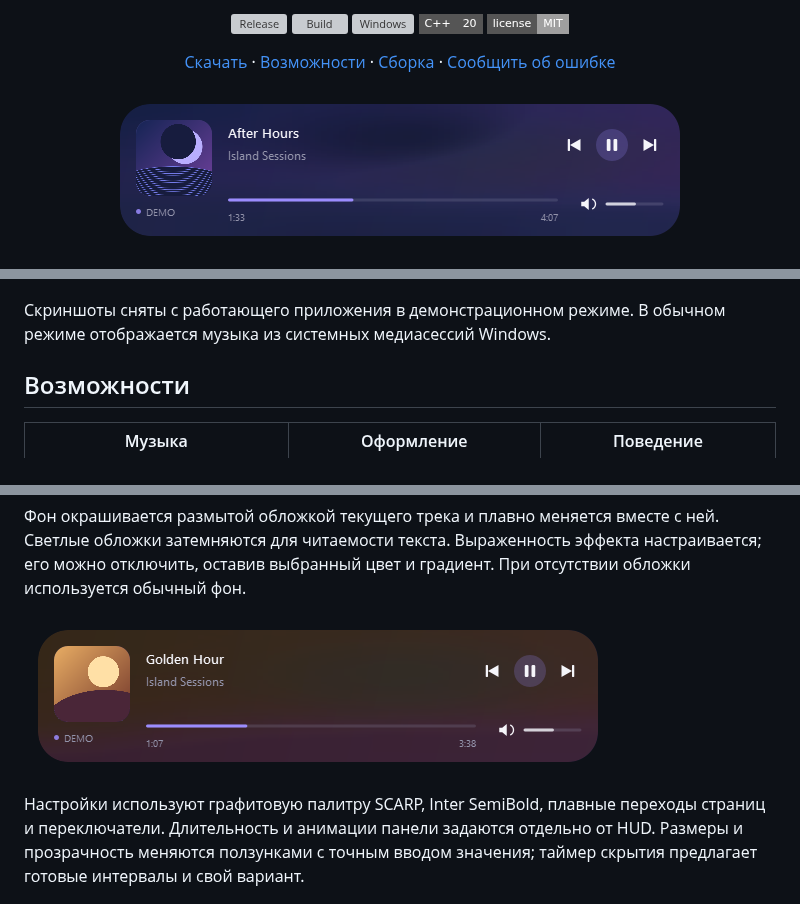
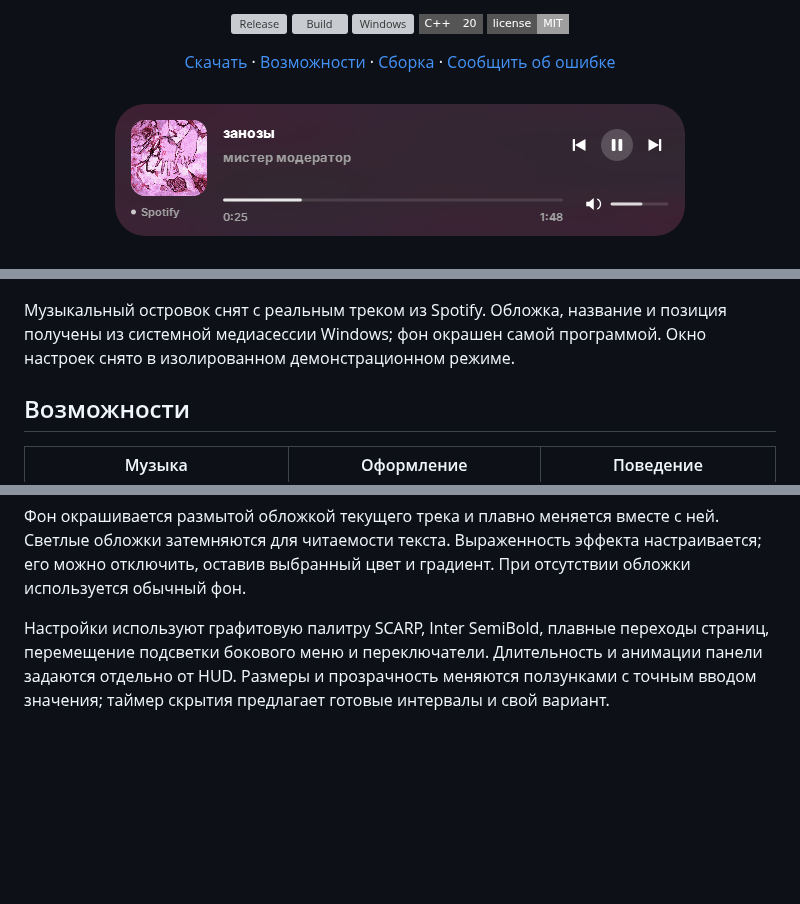
Before and after one commit to scarrymany/Island, a Markdown page: README.md, 3 parts joined by grey strips. Rendered like a GitHub page; pictures changed too: docs/screenshots/hud.png; badges without logos; blank space fills up the shorter version; grey boxes are pictures that could not be loaded.

```diff
--- a/README.md
+++ b/README.md
@@ -22,7 +22,7 @@
 
 ![Настройки SCARP ISLAND](docs/screenshots/settings.png)
 
-Скриншоты сняты с работающего приложения в демонстрационном режиме. В обычном режиме отображается музыка из системных медиасессий Windows.
+Музыкальный островок снят с реальным треком из Spotify. Обложка, название и позиция получены из системной медиасессии Windows; фон окрашен самой программой. Окно настроек снято в изолированном демонстрационном режиме.
 
 ## Возможности
 
@@ -41,9 +43,7 @@
 
 Фон окрашивается размытой обложкой текущего трека и плавно меняется вместе с ней. Светлые обложки затемняются для читаемости текста. Выраженность эффекта настраивается; его можно отключить, оставив выбранный цвет и градиент. При отсутствии обложки используется обычный фон.
 
-![Тёплая обложка меняет фон островка](docs/screenshots/hud-warm.png)
-
-Настройки используют графитовую палитру SCARP, Inter SemiBold, плавные переходы страниц и переключатели. Длительность и анимации панели задаются отдельно от HUD. Размеры и прозрачность меняются ползунками с точным вводом значения; таймер скрытия предлагает готовые интервалы и свой вариант.
+Настройки используют графитовую палитру SCARP, Inter SemiBold, плавные переходы страниц, перемещение подсветки бокового меню и переключатели. Длительность и анимации панели задаются отдельно от HUD. Размеры и прозрачность меняются ползунками с точным вводом значения; таймер скрытия предлагает готовые интервалы и свой вариант.
 
 ![Поведение островка и восстановление сочетания клавиш](docs/screenshots/system.png)
 
```
Also changed, not shown: other parts of README.md (+3 -1 lines), docs/releases/v1.0.3.md (added, +23 -0 lines), docs/screenshots/settings.png, docs/screenshots/system.png, 15 other files.
